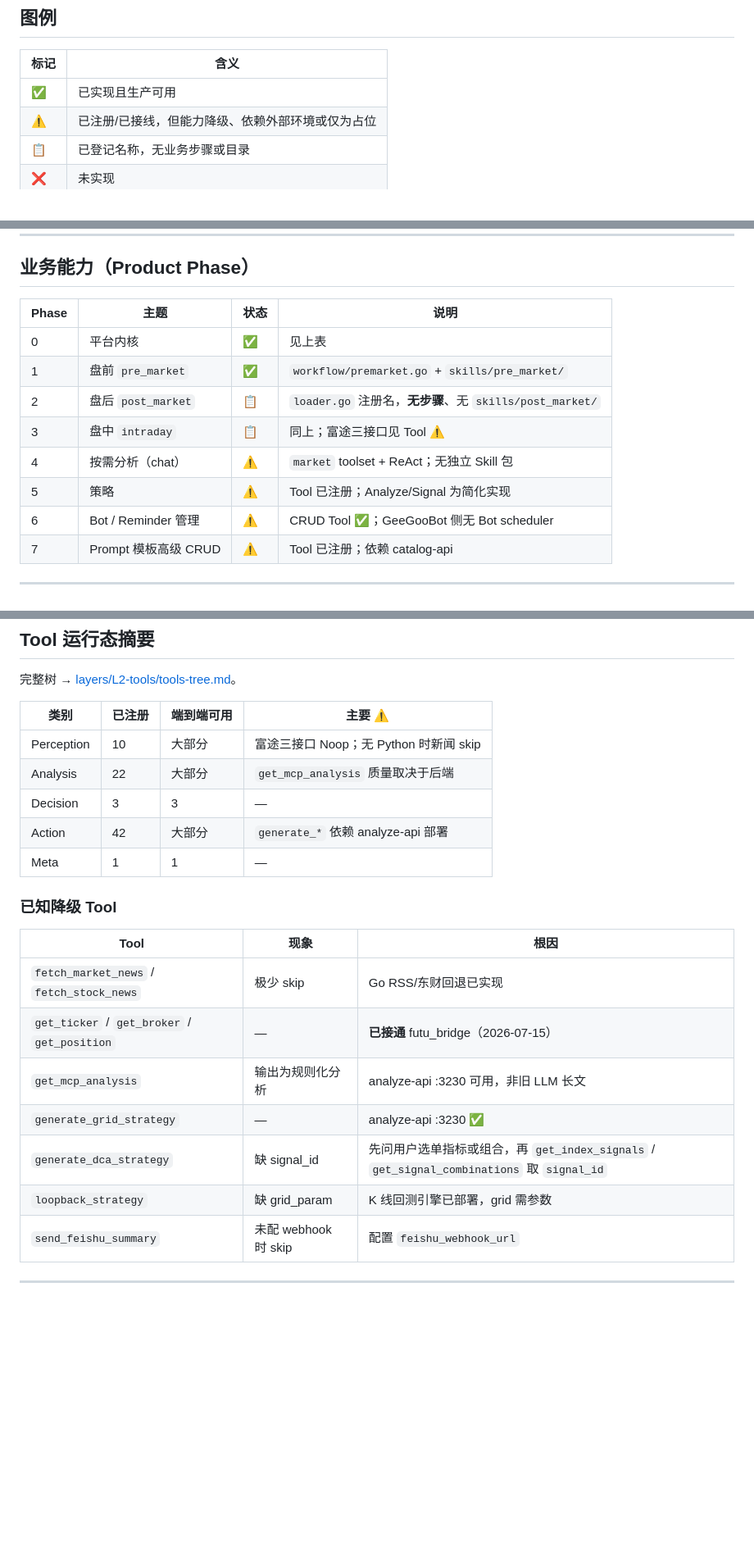
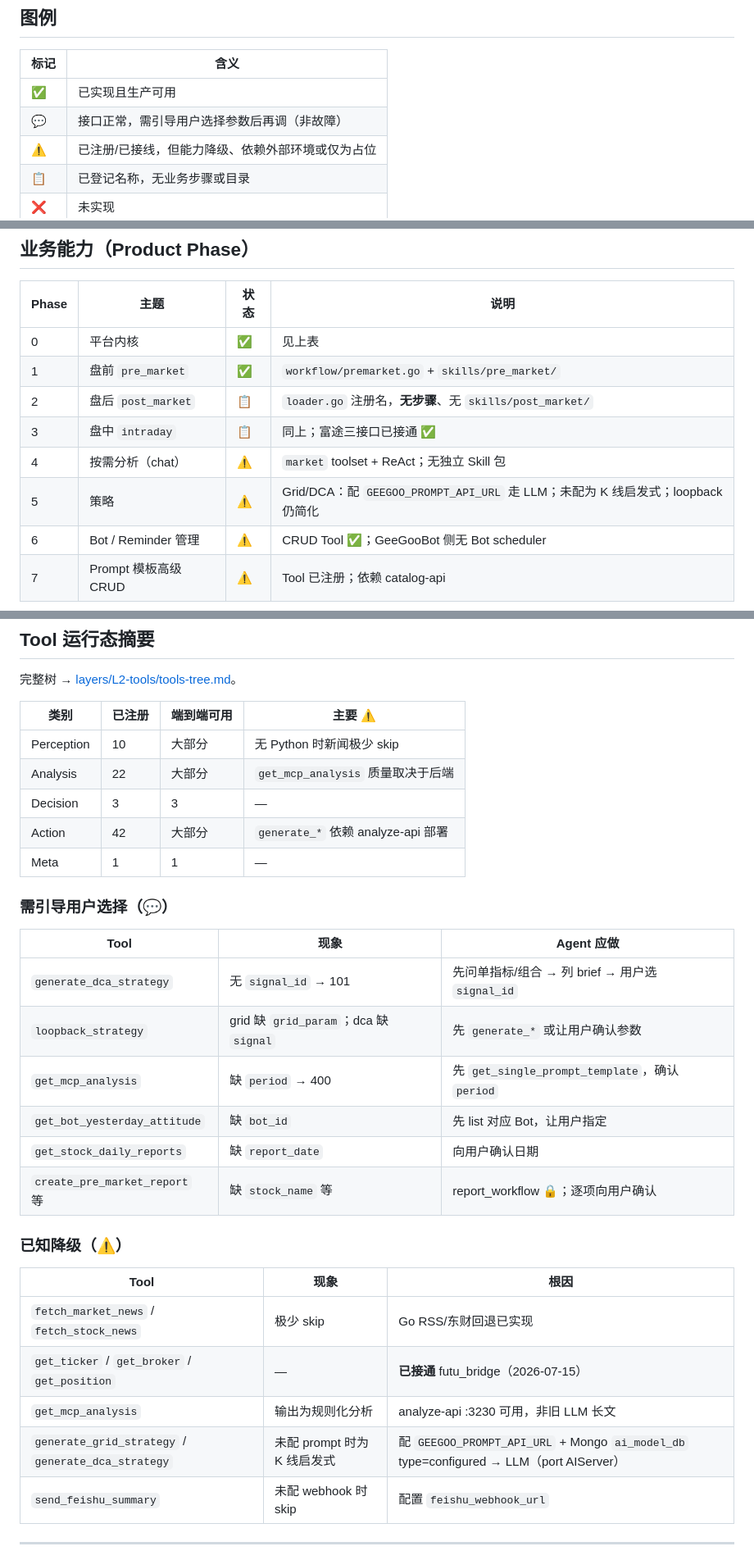
Before and after one commit to ghsemail/GeeGooAgent, a Markdown page: docs/architecture/implementation-status.md, 3 parts joined by grey strips. Shown at 82% size. Drawn GitHub-style; blank space fills up the shorter version.

Commit message:
docs: grid/dca strategy LLM path when prompt API configured

```diff
--- a/docs/architecture/implementation-status.md
+++ b/docs/architecture/implementation-status.md
@@ -8,6 +8,7 @@
 | 标记 | 含义 |
 |------|------|
 | ✅ | 已实现且生产可用 |
+| 💬 | 接口正常，需引导用户选择参数后再调（非故障） |
 | ⚠️ | 已注册/已接线，但能力降级、依赖外部环境或仅为占位 |
 | 📋 | 已登记名称，无业务步骤或目录 |
 | ❌ | 未实现 |
@@ -43,9 +44,9 @@
 | 0 | 平台内核 | ✅ | 见上表 |
 | 1 | 盘前 `pre_market` | ✅ | `workflow/premarket.go` + `skills/pre_market/` |
 | 2 | 盘后 `post_market` | 📋 | `loader.go` 注册名，**无步骤**、无 `skills/post_market/` |
-| 3 | 盘中 `intraday` | 📋 | 同上；富途三接口见 Tool ⚠️ |
+| 3 | 盘中 `intraday` | 📋 | 同上；富途三接口已接通 ✅ |
 | 4 | 按需分析（chat） | ⚠️ | `market` toolset + ReAct；无独立 Skill 包 |
-| 5 | 策略 | ⚠️ | Tool 已注册；Analyze/Signal 为简化实现 |
+| 5 | 策略 | ⚠️ | Grid/DCA：配 `GEEGOO_PROMPT_API_URL` 走 LLM；未配为 K 线启发式；loopback 仍简化 |
 | 6 | Bot / Reminder 管理 | ⚠️ | CRUD Tool ✅；GeeGooBot 侧无 Bot scheduler |
 | 7 | Prompt 模板高级 CRUD | ⚠️ | Tool 已注册；依赖 catalog-api |
 
@@ -67,22 +68,31 @@
 
 | 类别 | 已注册 | 端到端可用 | 主要 ⚠️ |
 |------|--------|------------|---------|
-| Perception | 10 | 大部分 | 富途三接口 Noop；无 Python 时新闻 skip |
+| Perception | 10 | 大部分 | 无 Python 时新闻极少 skip |
 | Analysis | 22 | 大部分 | `get_mcp_analysis` 质量取决于后端 |
 | Decision | 3 | 3 | — |
 | Action | 42 | 大部分 | `generate_*` 依赖 analyze-api 部署 |
 | Meta | 1 | 1 | — |
 
-### 已知降级 Tool
+### 需引导用户选择（💬）
+
+| Tool | 现象 | Agent 应做 |
+|------|------|------------|
+| `generate_dca_strategy` | 无 `signal_id` → 101 | 先问单指标/组合 → 列 brief → 用户选 `signal_id` |
+| `loopback_strategy` | grid 缺 `grid_param`；dca 缺 `signal` | 先 `generate_*` 或让用户确认参数 |
+| `get_mcp_analysis` | 缺 `period` → 400 | 先 `get_single_prompt_template`，确认 `period` |
+| `get_bot_yesterday_attitude` | 缺 `bot_id` | 先 list 对应 Bot，让用户指定 |
+| `get_stock_daily_reports` | 缺 `report_date` | 向用户确认日期 |
+| `create_pre_market_report` 等 | 缺 `stock_name` 等 | report_workflow 🔒；逐项向用户确认 |
+
+### 已知降级（⚠️）
 
 | Tool | 现象 | 根因 |
 |------|------|------|
 | `fetch_market_news` / `fetch_stock_news` | 极少 skip | Go RSS/东财回退已实现 |
 | `get_ticker` / `get_broker` / `get_position` | — | **已接通** futu_bridge（2026-07-15） |
 | `get_mcp_analysis` | 输出为规则化分析 | analyze-api :3230 可用，非旧 LLM 长文 |
-| `generate_grid_strategy` | — | analyze-api :3230 ✅ |
-| `generate_dca_strategy` | 缺 signal_id | 先问用户选单指标或组合，再 `get_index_signals` / `get_signal_combinations` 取 `signal_id` |
-| `loopback_strategy` | 缺 grid_param | K 线回测引擎已部署，grid 需参数 |
+| `generate_grid_strategy` / `generate_dca_strategy` | 未配 prompt 时为 K 线启发式 | 配 `GEEGOO_PROMPT_API_URL` + Mongo `ai_model_db` type=configured → LLM（port AIServer） |
 | `send_feishu_summary` | 未配 webhook 时 skip | 配置 `feishu_webhook_url` |
 
 ---
```
Also changed, not shown: 1 other file.
